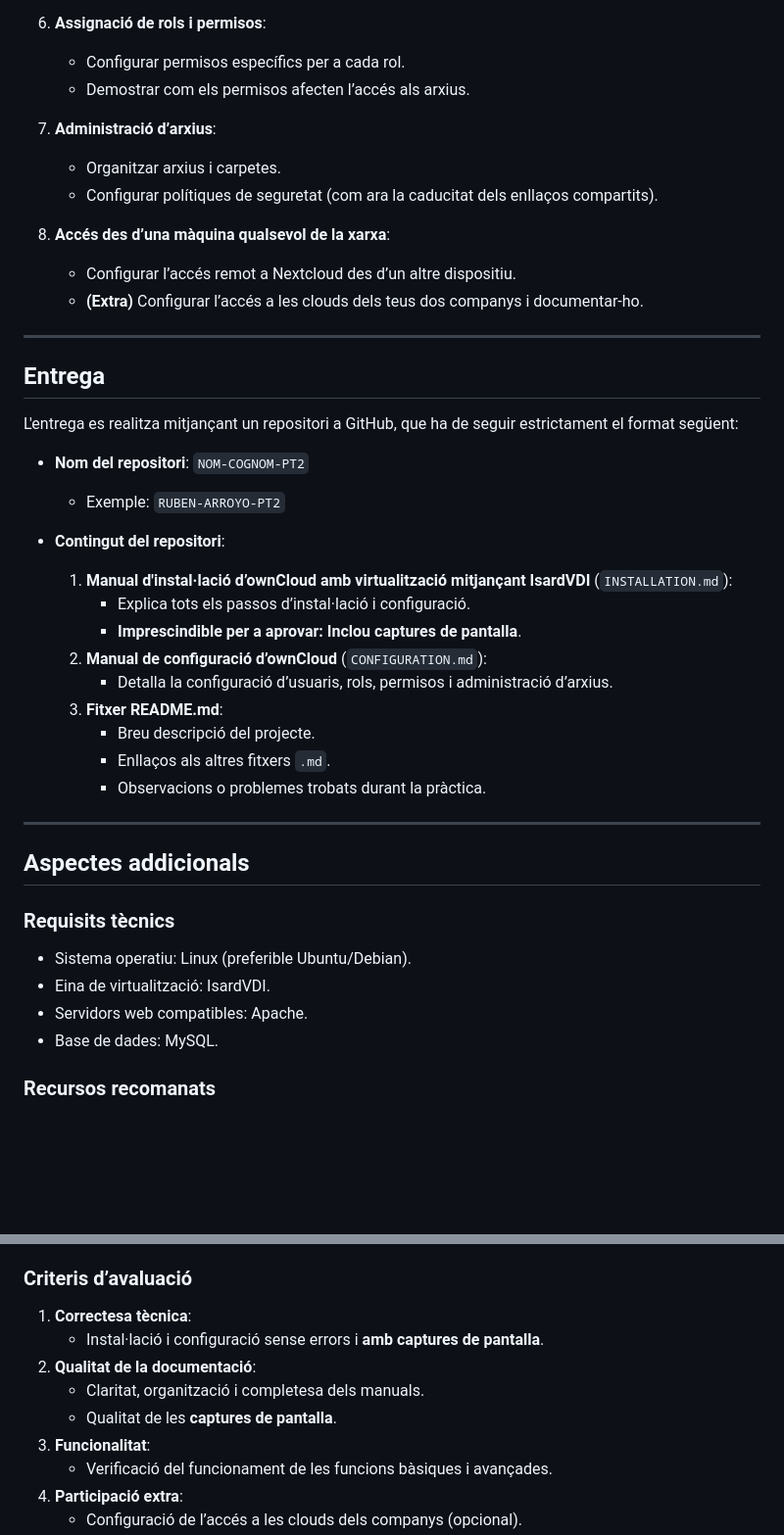
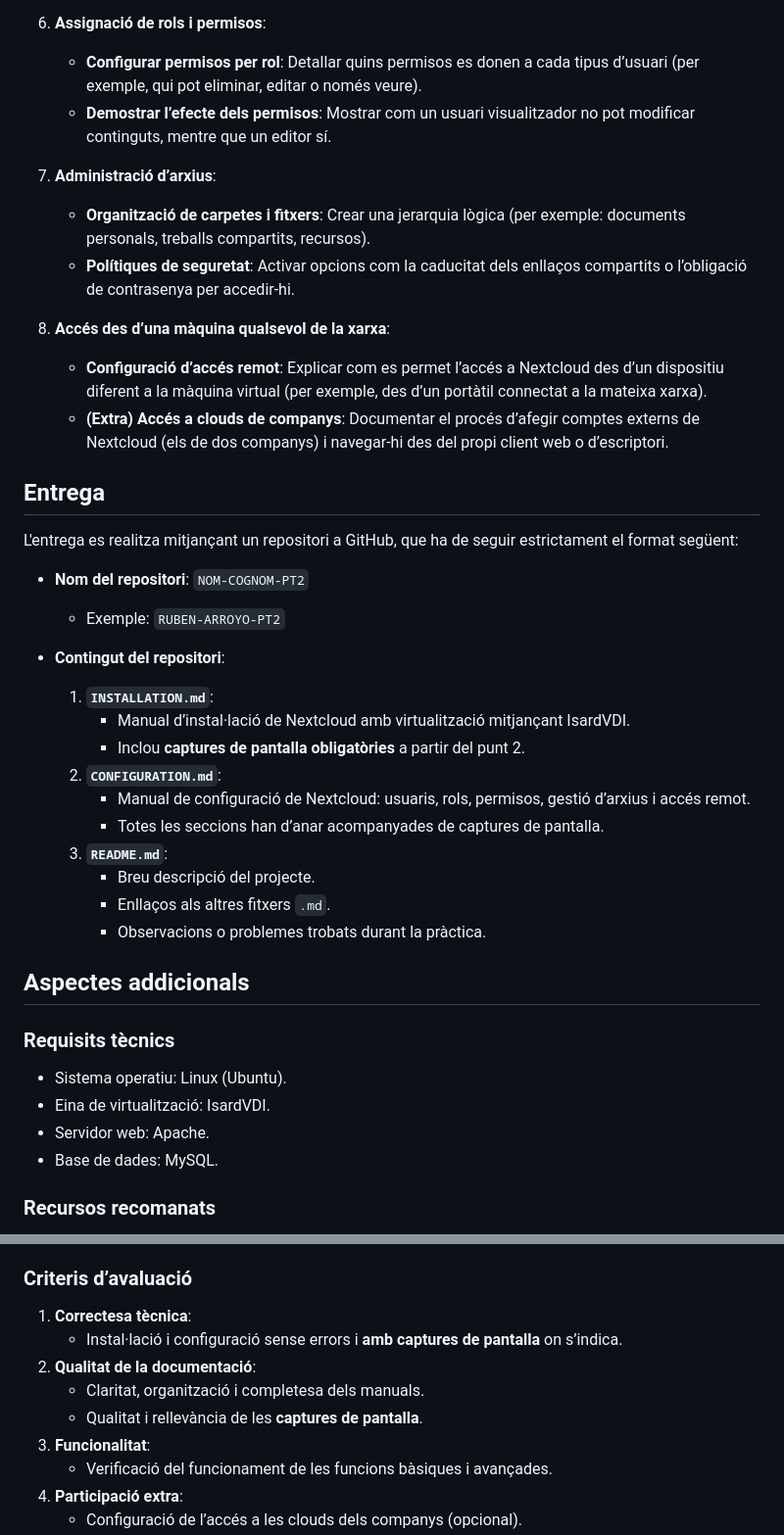
Before and after one commit to rusben/smx-m08, a Markdown page: docs/pt-uf2.md, 2 parts joined by grey strips. Shown at 98% size. Drawn GitHub-style; blank space fills up the shorter version.

```diff
--- a/docs/pt-uf2.md
+++ b/docs/pt-uf2.md
@@ -53,17 +61,15 @@ Les següents tasques han de ser documentades en dos fitxers `.md` separats (veg
 
 6. **Assignació de rols i permisos**:
-   - Configurar permisos específics per a cada rol.
-   - Demostrar com els permisos afecten l’accés als arxius.
+   - **Configurar permisos per rol**: Detallar quins permisos es donen a cada tipus d’usuari (per exemple, qui pot eliminar, editar o només veure).
+   - **Demostrar l’efecte dels permisos**: Mostrar com un usuari visualitzador no pot modificar continguts, mentre que un editor sí.
 
 7. **Administració d’arxius**:
-   - Organitzar arxius i carpetes.
-   - Configurar polítiques de seguretat (com ara la caducitat dels enllaços compartits).
+   - **Organització de carpetes i fitxers**: Crear una jerarquia lògica (per exemple: documents personals, treballs compartits, recursos).
+   - **Polítiques de seguretat**: Activar opcions com la caducitat dels enllaços compartits o l’obligació de contrasenya per accedir-hi.
 
 8. **Accés des d’una màquina qualsevol de la xarxa**:
-   - Configurar l’accés remot a Nextcloud des d’un altre dispositiu.
-   - **(Extra)** Configurar l’accés a les clouds dels teus dos companys i documentar-ho.
-
----
+   - **Configuració d’accés remot**: Explicar com es permet l’accés a Nextcloud des d’un dispositiu diferent a la màquina virtual (per exemple, des d’un portàtil connectat a la mateixa xarxa).
+   - **(Extra) Accés a clouds de companys**: Documentar el procés d’afegir comptes externs de Nextcloud (els de dos companys) i navegar-hi des del propi client web o d’escriptori.
 
 ## **Entrega**
 
@@ -73,24 +79,23 @@ L'entrega es realitza mitjançant un repositori a GitHub, que ha de seguir estri
   - Exemple: `RUBEN-ARROYO-PT2`
 
 - **Contingut del repositori**:
-  1. **Manual d'instal·lació d’ownCloud amb virtualització mitjançant IsardVDI** (`INSTALLATION.md`):
-     - Explica tots els passos d’instal·lació i configuració.
-     - **Imprescindible per a aprovar: Inclou captures de pantalla**.
-  2. **Manual de configuració d’ownCloud** (`CONFIGURATION.md`):
-     - Detalla la configuració d’usuaris, rols, permisos i administració d’arxius.
-  3. **Fitxer README.md**:
+  1. **`INSTALLATION.md`**:
+     - Manual d’instal·lació de Nextcloud amb virtualització mitjançant IsardVDI.
+     - Inclou **captures de pantalla obligatòries** a partir del punt 2.
+  2. **`CONFIGURATION.md`**:
+     - Manual de configuració de Nextcloud: usuaris, rols, permisos, gestió d’arxius i accés remot.
+     - Totes les seccions han d’anar acompanyades de captures de pantalla.
+  3. **`README.md`**:
      - Breu descripció del projecte.
      - Enllaços als altres fitxers `.md`.
      - Observacions o problemes trobats durant la pràctica.
 
----
-
 ## **Aspectes addicionals**
 
 ### **Requisits tècnics**
-- Sistema operatiu: Linux (preferible Ubuntu/Debian).
+- Sistema operatiu: Linux (Ubuntu).
 - Eina de virtualització: IsardVDI.
-- Servidors web compatibles: Apache.
+- Servidor web: Apache.
 - Base de dades: MySQL.
 
 ### **Recursos recomanats**
@@ -103,10 +108,10 @@ L'entrega es realitza mitjançant un repositori a GitHub, que ha de seguir estri
 
 ### **Criteris d’avaluació**
 1. **Correctesa tècnica**:
-   - Instal·lació i configuració sense errors i **amb captures de pantalla**.
+   - Instal·lació i configuració sense errors i **amb captures de pantalla** on s’indica.
 2. **Qualitat de la documentació**:
    - Claritat, organització i completesa dels manuals.
-   - Qualitat de les **captures de pantalla**.
+   - Qualitat i rellevància de les **captures de pantalla**.
 3. **Funcionalitat**:
    - Verificació del funcionament de les funcions bàsiques i avançades.
 4. **Participació extra**:
```
Also changed, not shown: other parts of docs/pt-uf2.md (+22 -14 lines).
